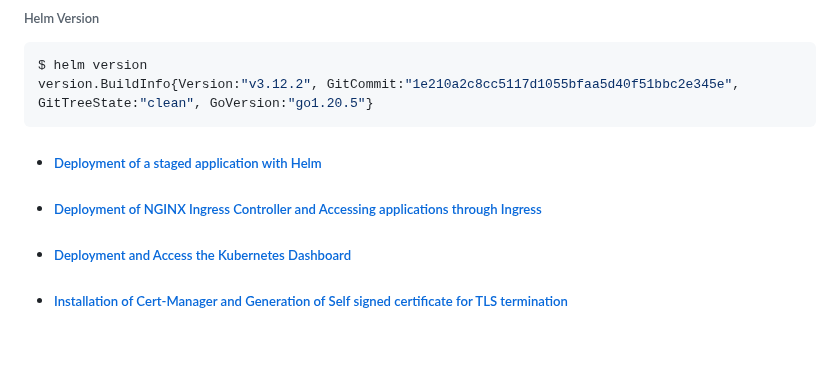
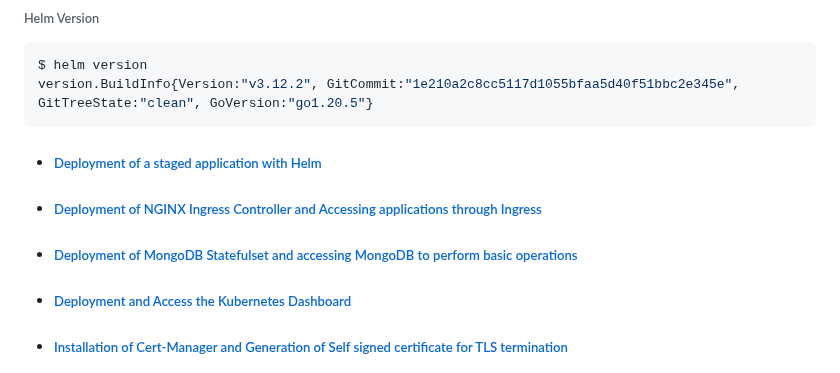
Before and after one commit to uttiyahazra/kubernetes-project, a Markdown page: README.md, the part around the change. Drawn GitHub-style; blank space fills up the shorter version.

````diff
--- a/README.md
+++ b/README.md
@@ -48,6 +48,7 @@ version.BuildInfo{Version:"v3.12.2", GitCommit:"1e210a2c8cc5117d1055bfaa5d40f51b
 ```
 - ##### [Deployment of a staged application with Helm](https://github.com/uttiyahazra/kubernetes-project/blob/master/myk8sapp/ReadTheDocs.md)
 - ##### [Deployment of NGINX Ingress Controller and Accessing applications through Ingress](https://github.com/uttiyahazra/kubernetes-project/blob/master/myk8sapp/ReadTheDocs.md#deployment-of-nginx-ingress-controller-and-accessing-applications-through-ingress)
+- ##### [Deployment of MongoDB Statefulset and accessing MongoDB to perform basic operations](https://github.com/uttiyahazra/kubernetes-project/blob/master/myk8sapp/ReadTheDocs.md#deployment-of-mongodb-statefulset-and-accessing-mongodb)
 - ##### [Deployment and Access the Kubernetes Dashboard](https://github.com/uttiyahazra/kubernetes-project/blob/master/myk8sapp/ReadTheDocs.md#deployment-and-accessing-kubernetes-dashboard)
 - ##### [Installation of Cert-Manager and Generation of Self signed certificate for TLS termination](https://github.com/uttiyahazra/kubernetes-project/blob/master/myk8sapp/ReadTheDocs.md#installation-of-cert-manager-and-generation-of-self-signed-certificate-for-tls-termination)
 - ##### [Deployment of Kube-Prometheus Stack and Accessing Prometheus Metrics & Grafana Visualizations](https://github.com/uttiyahazra/kubernetes-project/blob/master/myk8sapp/ReadTheDocs.md#deployment-of-kube-prometheus-stack-and-accessing-prometheus-metrics--grafana-visualizations)
````
